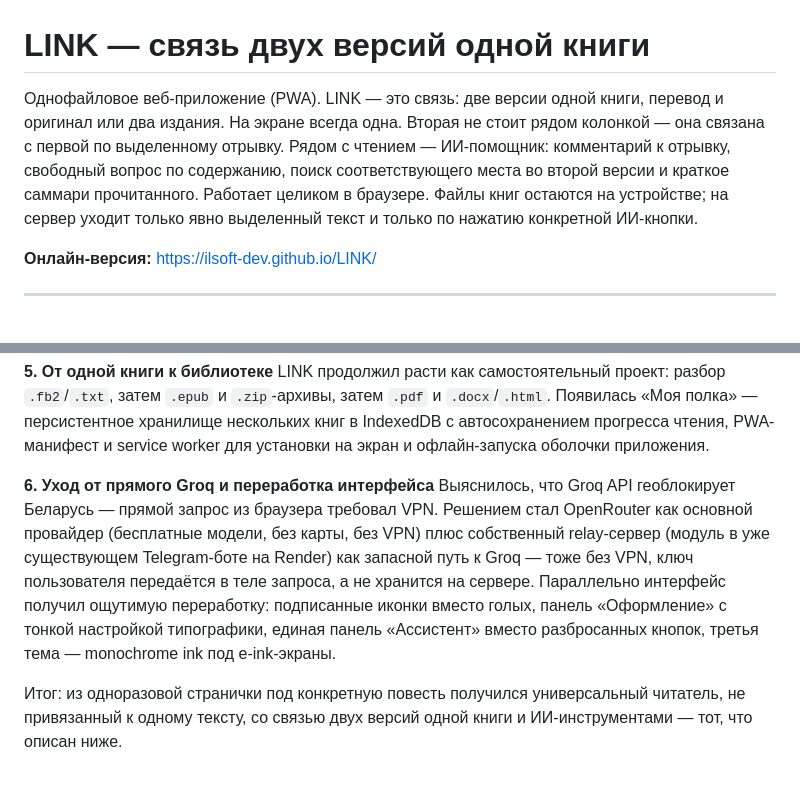
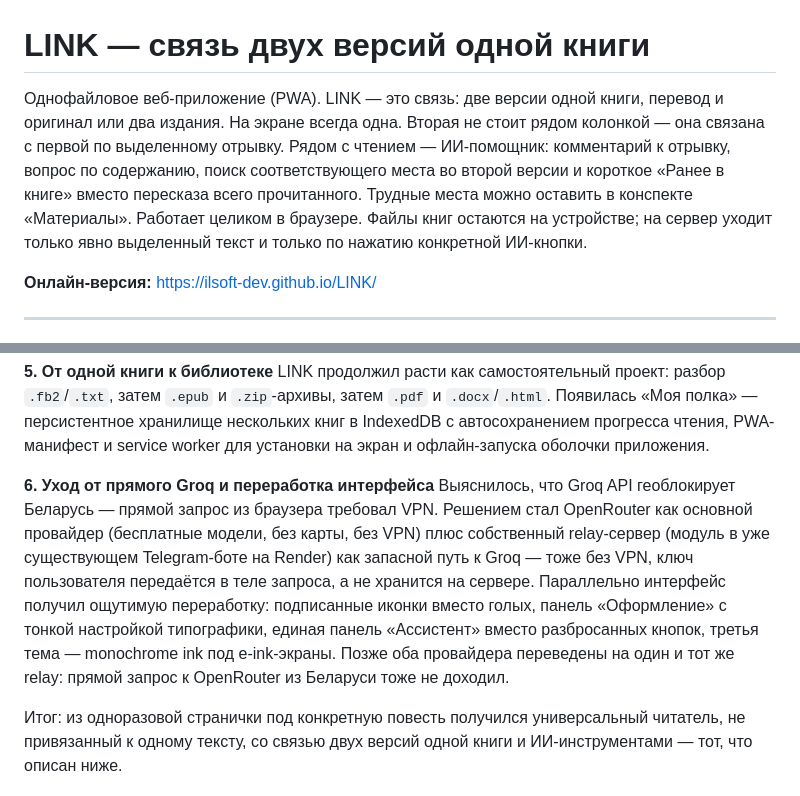
Before and after one commit to ILSoft-dev/LINK, a Markdown page: README.md, 2 parts joined by grey strips. Rendered like a GitHub page.

```diff
--- a/README.md
+++ b/README.md
@@ -1,6 +1,6 @@
 # LINK — связь двух версий одной книги
 
-Однофайловое веб-приложение (PWA). LINK — это связь: две версии одной книги, перевод и оригинал или два издания. На экране всегда одна. Вторая не стоит рядом колонкой — она связана с первой по выделенному отрывку. Рядом с чтением — ИИ-помощник: комментарий к отрывку, свободный вопрос по содержанию, поиск соответствующего места во второй версии и краткое саммари прочитанного. Работает целиком в браузере. Файлы книг остаются на устройстве; на сервер уходит только явно выделенный текст и только по нажатию конкретной ИИ-кнопки.
+Однофайловое веб-приложение (PWA). LINK — это связь: две версии одной книги, перевод и оригинал или два издания. На экране всегда одна. Вторая не стоит рядом колонкой — она связана с первой по выделенному отрывку. Рядом с чтением — ИИ-помощник: комментарий к отрывку, вопрос по содержанию, поиск соответствующего места во второй версии и короткое «Ранее в книге» вместо пересказа всего прочитанного. Трудные места можно оставить в конспекте «Материалы». Работает целиком в браузере. Файлы книг остаются на устройстве; на сервер уходит только явно выделенный текст и только по нажатию конкретной ИИ-кнопки.
 
 **Онлайн-версия:** https://ilsoft-dev.github.io/LINK/
 
@@ -26,7 +26,7 @@ LINK не задумывался как отдельный продукт — о
 LINK продолжил расти как самостоятельный проект: разбор `.fb2`/`.txt`, затем `.epub` и `.zip`-архивы, затем `.pdf` и `.docx`/`.html`. Появилась «Моя полка» — персистентное хранилище нескольких книг в IndexedDB с автосохранением прогресса чтения, PWA-манифест и service worker для установки на экран и офлайн-запуска оболочки приложения.
 
 **6. Уход от прямого Groq и переработка интерфейса**
-Выяснилось, что Groq API геоблокирует Беларусь — прямой запрос из браузера требовал VPN. Решением стал OpenRouter как основной провайдер (бесплатные модели, без карты, без VPN) плюс собственный relay-сервер (модуль в уже существующем Telegram-боте на Render) как запасной путь к Groq — тоже без VPN, ключ пользователя передаётся в теле запроса, а не хранится на сервере. Параллельно интерфейс получил ощутимую переработку: подписанные иконки вместо голых, панель «Оформление» с тонкой настройкой типографики, единая панель «Ассистент» вместо разбросанных кнопок, третья тема — monochrome ink под e-ink-экраны.
+Выяснилось, что Groq API геоблокирует Беларусь — прямой запрос из браузера требовал VPN. Решением стал OpenRouter как основной провайдер (бесплатные модели, без карты, без VPN) плюс собственный relay-сервер (модуль в уже существующем Telegram-боте на Render) как запасной путь к Groq — тоже без VPN, ключ пользователя передаётся в теле запроса, а не хранится на сервере. Параллельно интерфейс получил ощутимую переработку: подписанные иконки вместо голых, панель «Оформление» с тонкой настройкой типографики, единая панель «Ассистент» вместо разбросанных кнопок, третья тема — monochrome ink под e-ink-экраны. Позже оба провайдера переведены на один и тот же relay: прямой запрос к OpenRouter из Беларуси тоже не доходил.
 
 Итог: из одноразовой странички под конкретную повесть получился универсальный читатель, не привязанный к одному тексту, со связью двух версий одной книги и ИИ-инструментами — тот, что описан ниже.
 
```
Also changed, not shown: other parts of README.md (+41 -10 lines).
